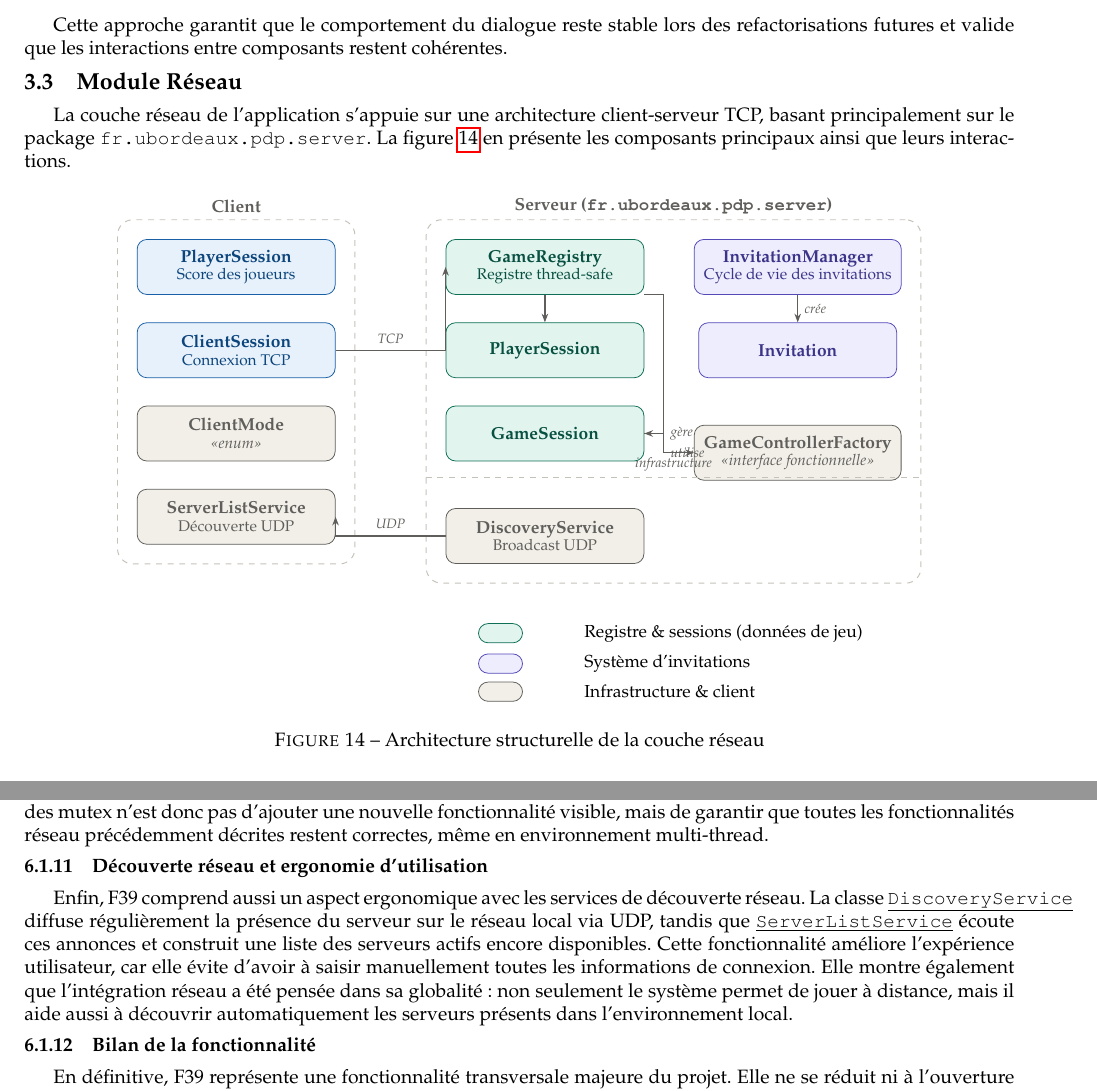
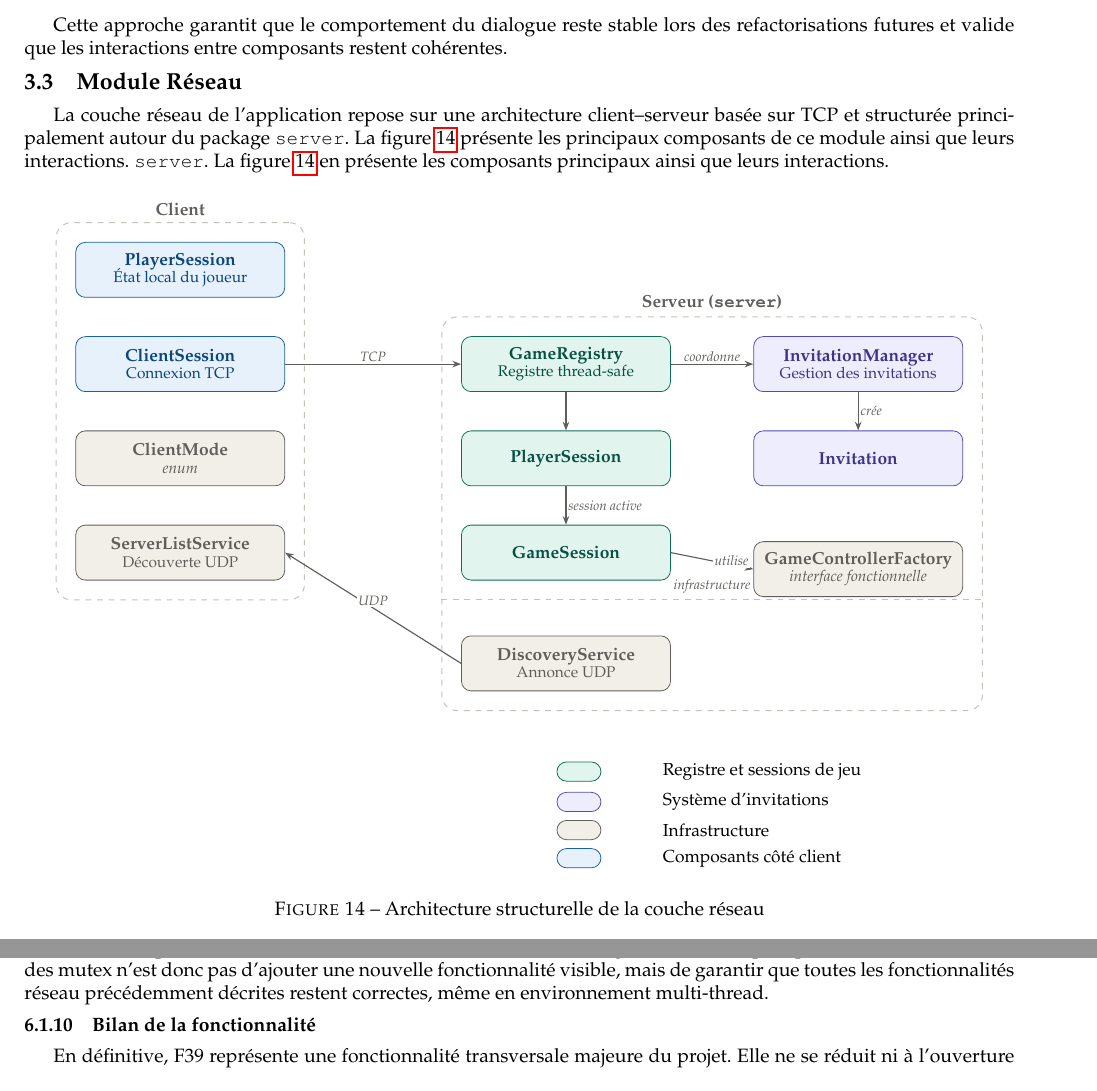
Before and after one commit to Larmure/Checkers, a LaTeX document (pdp/02-final/report.tex): two parts of pages 10 and 19 of 20, joined at a grey line, cut so that both start at the same text. Compiled offline with pdfLaTeX.

Commit message:
mtex ajouter

```diff
--- a/pdp/02-final/report.tex
+++ b/pdp/02-final/report.tex
@@ -680,34 +680,43 @@ entre composants restent cohérentes.
 \subsection{Module Réseau}
 \label{sec:reseau}
 
-La couche réseau de l'application s'appuie sur une architecture client-serveur
-TCP, basant principalement sur le package
-\texttt{fr.ubordeaux.pdp.server}.
+La couche réseau de l'application repose sur une architecture client--serveur
+basée sur TCP et structurée principalement autour du package \texttt{server}.
+La figure~\ref{fig:architecture-serveur} présente les principaux composants de
+ce module ainsi que leurs interactions.
+\texttt{server}.
 La figure~\ref{fig:architecture-serveur} en présente les composants principaux
 ainsi que leurs interactions.
 
 % ----------------------------------------------------------------
 %  Couleurs (nommer avec pdp- pour éviter les conflits)
 % ----------------------------------------------------------------
-\definecolor{pdp-teal50}  {HTML}{E1F5EE}
-\definecolor{pdp-teal600} {HTML}{0F6E56}
-\definecolor{pdp-teal800} {HTML}{085041}
-\definecolor{pdp-purple50} {HTML}{EEEDFE}
+% ----------------------------------------------------------------
+%  Couleurs
+% ----------------------------------------------------------------
+\definecolor{pdp-teal50}{HTML}{E1F5EE}
+\definecolor{pdp-teal600}{HTML}{0F6E56}
+\definecolor{pdp-teal800}{HTML}{085041}
+\definecolor{pdp-purple50}{HTML}{EEEDFE}
 \definecolor{pdp-purple600}{HTML}{534AB7}
 \definecolor{pdp-purple800}{HTML}{3C3489}
-\definecolor{pdp-gray50}  {HTML}{F1EFE8}
-\definecolor{pdp-gray600} {HTML}{5F5E5A}
-\definecolor{pdp-blue50}  {HTML}{E6F1FB}
-\definecolor{pdp-blue600} {HTML}{185FA5}
-\definecolor{pdp-blue800} {HTML}{0C447C}
-\definecolor{pdp-border}  {HTML}{C4C2B8}
+\definecolor{pdp-gray50}{HTML}{F1EFE8}
+\definecolor{pdp-gray600}{HTML}{5F5E5A}
+\definecolor{pdp-blue50}{HTML}{E6F1FB}
+\definecolor{pdp-blue600}{HTML}{185FA5}
+\definecolor{pdp-blue800}{HTML}{0C447C}
+\definecolor{pdp-border}{HTML}{C4C2B8}
 
 \tikzset{
     pdp base/.style={
-    draw, rounded corners=5pt,
-    minimum width=3.6cm, minimum height=1.0cm,
-    align=center, font=\small\bfseries,
-    inner sep=5pt, line width=0.4pt
+        draw,
+        rounded corners=5pt,
+        minimum width=3.8cm,
+        minimum height=1.0cm,
+        align=center,
+        font=\small\bfseries,
+        inner sep=5pt,
+        line width=0.4pt
     },
     pdp teal/.style={pdp base,
     fill=pdp-teal50, draw=pdp-teal600, text=pdp-teal800},
@@ -718,108 +727,112 @@ ainsi que leurs interactions.
     pdp blue/.style={pdp base,
     fill=pdp-blue50, draw=pdp-blue600, text=pdp-blue800},
     pdp zone/.style={
-    draw=pdp-border, dashed, rounded corners=8pt,
-    line width=0.5pt, inner sep=10pt
+        draw=pdp-border,
+        dashed,
+        rounded corners=8pt,
+        line width=0.5pt,
+        inner sep=10pt
     },
     pdp rel/.style={
-    -{Stealth[length=4.5pt]}, line width=0.6pt, color=pdp-gray600
+        -{Stealth[length=4.5pt]},
+        line width=0.6pt,
+        color=pdp-gray600
     },
-  pdp lbl/.style={font=\scriptsize\itshape, color=pdp-gray600},
+    pdp lbl/.style={
+        font=\scriptsize\itshape,
+        color=pdp-gray600,
+        fill=white,
+        inner sep=1pt
+    }
 }
 
 \begin{figure}[ht]
     \centering
-\begin{tikzpicture}[node distance=0.5cm and 0.8cm]
-
-  % ---- Zone CLIENT ------------------------------------------
-  \node[pdp blue] (SCR)
-    {PlayerSession\\[-2pt]{\footnotesize\normalfont Score des joueurs}};
-
-  \node[pdp blue, below=of SCR] (CS)
+    \begin{tikzpicture}[node distance=0.7cm and 1.2cm]
+
+        % ---- Zone client ------------------------------------------
+        \node[pdp blue] (cs)
         {ClientSession\\[-2pt]{\footnotesize\normalfont Connexion TCP}};
 
-  \node[pdp gray, below=of CS] (CM)
-    {ClientMode\\[-2pt]{\footnotesize\normalfont\textit{«enum»}}};
-
-  \node[pdp gray, below=of CM] (SLS)
+        \node[pdp blue, above=of cs] (psclient)
+        {PlayerSession\\[-2pt]{\footnotesize\normalfont État local du joueur}};
+
+        \node[pdp gray, below=of cs] (cm)
+        {ClientMode\\[-2pt]{\footnotesize\normalfont \textit{enum}}};
+
+        \node[pdp gray, below=of cm] (sls)
         {ServerListService\\[-2pt]{\footnotesize\normalfont Découverte UDP}};
 
         \begin{pgfonlayer}{background}
             \node[pdp zone,
                 label={[font=\small\bfseries, text=pdp-gray600]above:Client},
-          fit=(SCR)(CS)(CM)(SLS)] (clientZone) {};
+                fit=(psclient)(cs)(cm)(sls)] {};
         \end{pgfonlayer}
 
-  % ---- Zone SERVEUR -----------------------------------------
-  \node[pdp teal,   right=2.0cm of SCR]  (GR)
+        % ---- Zone serveur -----------------------------------------
+        \node[pdp teal, right=3.2cm of cs] (gr)
         {GameRegistry\\[-2pt]{\footnotesize\normalfont Registre thread-safe}};
 
-  \node[pdp purple, right=0.9cm of GR]   (IM)
-    {InvitationManager\\[-2pt]{\footnotesize\normalfont Cycle de vie des invitations}};
-
-  \node[pdp teal,   below=of GR]         (PS)  {PlayerSession};
-  \node[pdp teal,   below=of PS]         (GS)  {GameSession};
-  \node[pdp purple, below=of IM]         (INV) {Invitation};
-
-  \node[pdp gray, below=0.85cm of GS]   (DS)
-    {DiscoveryService\\[-2pt]{\footnotesize\normalfont Broadcast UDP}};
-
-  \node[pdp gray, below=0.85cm of INV]   (GCF)
-    {GameControllerFactory\\[-2pt]{\footnotesize\normalfont\textit{«interface fonctionnelle»}}};
+        \node[pdp purple, right=1.5cm of gr] (im)
+        {InvitationManager\\[-2pt]{\footnotesize\normalfont Gestion des invitations}};
+
+        \node[pdp teal, below=of gr] (ps)
+        {PlayerSession};
+
+        \node[pdp teal, below=of ps] (gs)
+        {GameSession};
+
+        \node[pdp purple, below=of im] (inv)
+        {Invitation};
+
+        \node[pdp gray, below=1.0cm of gs] (ds)
+        {DiscoveryService\\[-2pt]{\footnotesize\normalfont Annonce UDP}};
+
+        \node[pdp gray, below=1.0cm of inv] (gcf)
+        {GameControllerFactory\\[-2pt]{\footnotesize\normalfont \textit{interface fonctionnelle}}};
 
         \begin{pgfonlayer}{background}
             \node[pdp zone,
-          label={[font=\small\bfseries, text=pdp-gray600]above:%
-            Serveur (\texttt{fr.ubordeaux.pdp.server})},
-          fit=(GR)(IM)(PS)(GS)(INV)(DS)(GCF)] (serverZone) {};
+                label={[font=\small\bfseries, text=pdp-gray600]above:Serveur (\texttt{server})},
+                fit=(gr)(im)(ps)(gs)(inv)(ds)(gcf)] (serverzone) {};
         \end{pgfonlayer}
 
-  % Séparateur infrastructure
+        % ---- Séparateur -------------------------------------------
         \draw[dashed, color=pdp-border, line width=0.4pt]
-    ([yshift=-0.30cm] GS.south -| serverZone.west)
-    -- ([yshift=-0.30cm] GS.south -| serverZone.east)
+        ([yshift=-0.35cm] gs.south -| serverzone.west)
+        -- ([yshift=-0.35cm] gs.south -| serverzone.east)
         node[midway, above, font=\scriptsize\itshape, color=pdp-gray600]
             {infrastructure};
 
-  % ---- Relations --------------------------------------------
-  % ClientSession → GameRegistry (TCP)
-  \draw[pdp rel] (CS.east)
-    -| node[pdp lbl, above, pos=0.25] {TCP}
-    (GR.west);
-
-  % GameRegistry → PlayerSession
-  \draw[pdp rel] (GR.south) -- (PS.north);
-
-  % GameRegistry → GameSession (contournement)
-  \draw[pdp rel] (GR.south east) -- ++(0.35,0)
-    |- node[pdp lbl, right] {gère} (GS.east);
-
-  % InvitationManager → Invitation
-  \draw[pdp rel] (IM.south)
-    -- node[pdp lbl, right] {crée} (INV.north);
-
-  % DiscoveryService → ServerListService (UDP)
-  \draw[pdp rel] (DS.west) -|
-    node[pdp lbl, above, pos=0.25] {UDP}
-    (SLS.east);
-
-  % GameSession → GameControllerFactory
-  \draw[pdp rel] (GS.east) -- ++(0.35,0)
-    |- node[pdp lbl, right] {utilise} (GCF.west);
+        % ---- Relations principales --------------------------------
+        \draw[pdp rel] (cs.east) -- node[pdp lbl, above] {TCP} (gr.west);
+
+        \draw[pdp rel] (gr.south) -- (ps.north);
+
+        \draw[pdp rel] (ps.south) -- node[pdp lbl, right] {session active} (gs.north);
+
+        \draw[pdp rel] (im.south) -- node[pdp lbl, right] {crée} (inv.north);
+
+        \draw[pdp rel] (ds.west) -- node[pdp lbl, above] {UDP} (sls.east);
+
+        \draw[pdp rel] (gs.east) -- node[pdp lbl, right] {utilise} (gcf.west);
+
+        \draw[pdp rel] (gr.east) -- node[pdp lbl, above] {coordonne} (im.west);
 
         % ---- Légende ----------------------------------------------
-  \matrix [below=0.5cm of serverZone.south,
+        \matrix[
+            below=0.7cm of serverzone.south,
             column sep=1.0cm,
-           nodes={anchor=west, font=\small}] {
-    \node[pdp teal,   minimum width=0.8cm,
-          minimum height=0.35cm, inner sep=2pt] {};
-      & \node {Registre \& sessions (données de jeu)}; \\
-    \node[pdp purple, minimum width=0.8cm,
-          minimum height=0.35cm, inner sep=2pt] {};
+            nodes={anchor=west, font=\small}
+        ] {
+            \node[pdp teal, minimum width=0.8cm, minimum height=0.35cm, inner sep=2pt] {};
+            & \node {Registre et sessions de jeu}; \\
+            \node[pdp purple, minimum width=0.8cm, minimum height=0.35cm, inner sep=2pt] {};
             & \node {Système d'invitations}; \\
-    \node[pdp gray,   minimum width=0.8cm,
-          minimum height=0.35cm, inner sep=2pt] {};
-      & \node {Infrastructure \& client}; \\
+            \node[pdp gray, minimum width=0.8cm, minimum height=0.35cm, inner sep=2pt] {};
+            & \node {Infrastructure}; \\
+            \node[pdp blue, minimum width=0.8cm, minimum height=0.35cm, inner sep=2pt] {};
+            & \node {Composants côté client}; \\
         };
 
     \end{tikzpicture}
@@ -1623,19 +1664,6 @@ cohérentes malgré des accès depuis plusieurs threads. Le rôle des mutex n'es
 donc pas d'ajouter une nouvelle fonctionnalité visible, mais de garantir que
 toutes les fonctionnalités réseau précédemment décrites restent correctes, même
 en environnement multi-thread.
-
-\subsubsection{Découverte réseau et ergonomie d'utilisation}
-
-Enfin, F39 comprend aussi un aspect ergonomique avec les services de découverte
-réseau. La classe \underline{\texttt{DiscoveryService}} diffuse régulièrement la
-présence du serveur sur le réseau local via UDP, tandis que
-\underline{\texttt{ServerListService}} écoute ces annonces et construit une
-liste des serveurs actifs encore disponibles. Cette fonctionnalité améliore
-l'expérience utilisateur, car elle évite d'avoir à saisir manuellement toutes
-les informations de connexion. Elle montre également que l'intégration réseau a
-été pensée dans sa globalité : non seulement le système permet de jouer à
-distance, mais il aide aussi à découvrir automatiquement les serveurs présents
-dans l'environnement local.
 
 \subsubsection{Bilan de la fonctionnalité}
 
```
Also changed, not shown: pdp/02-final/report.pdf, pdp/02-final/report.tex (56 more changed lines), 2 other files. Lines whose indentation alone changed are shown as unchanged.
